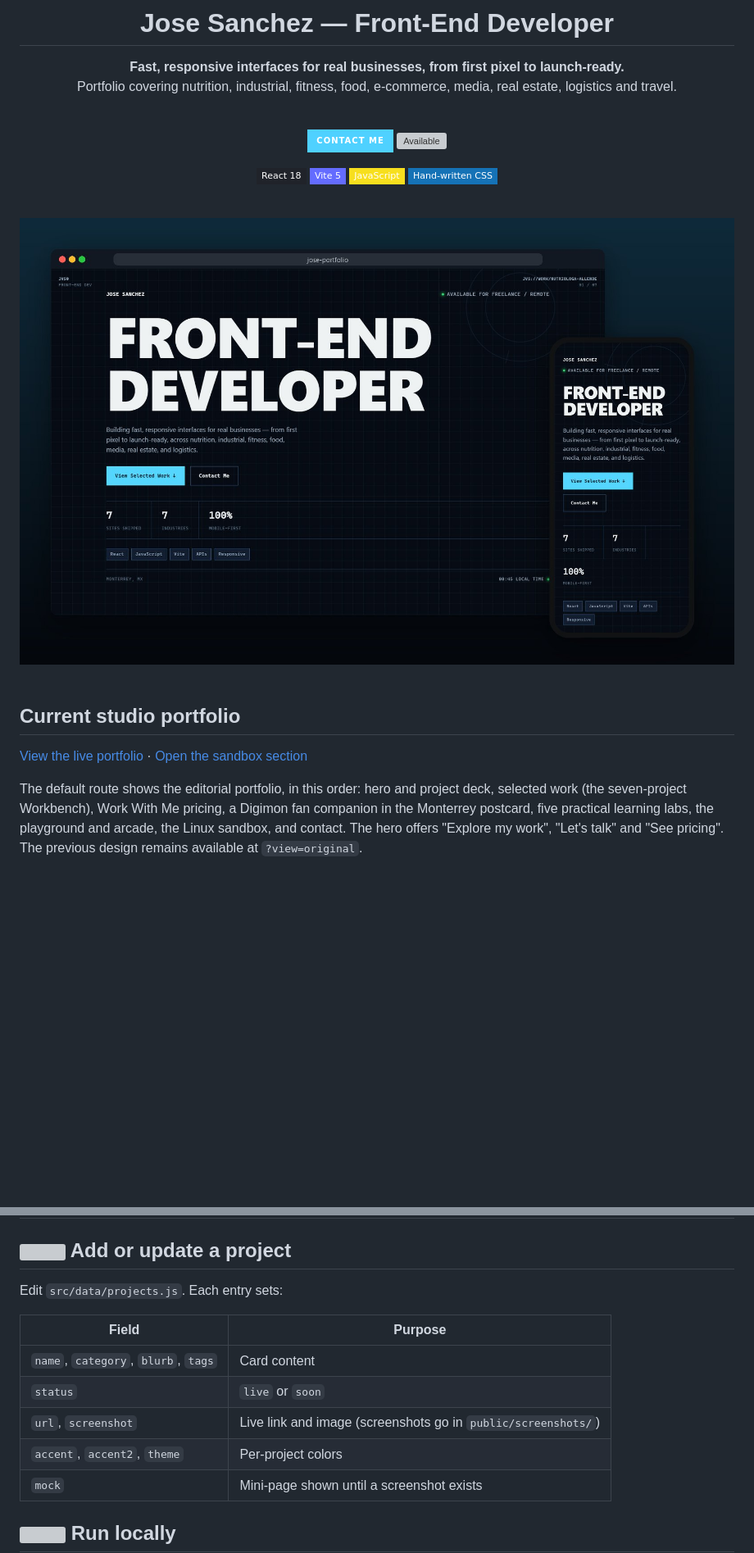
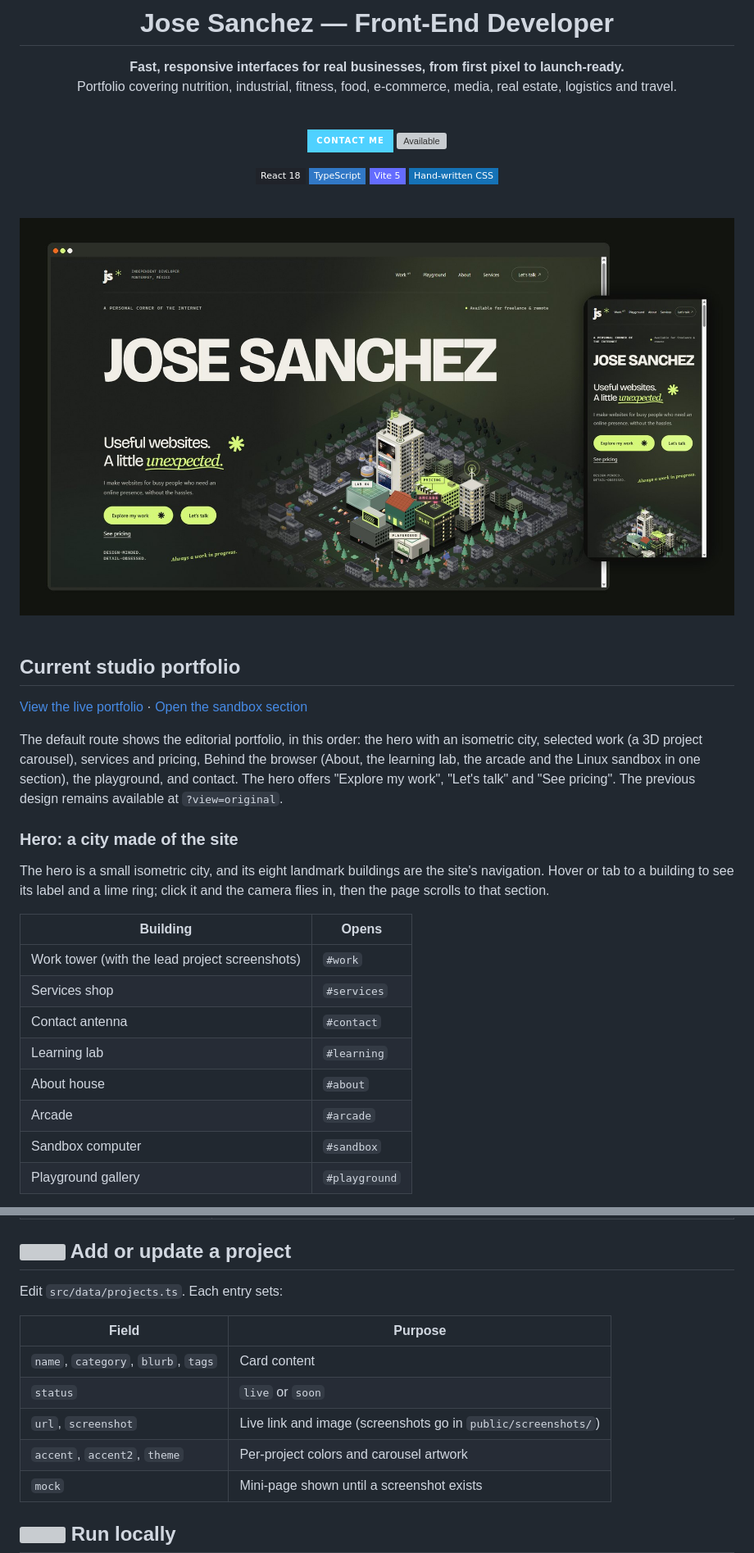
Before and after one commit to justanotherdeveloperjoe/jose-portfolio, a Markdown page: README.md, 2 parts joined by grey strips. Shown at 82% size. Rendered like a GitHub page; pictures changed too: docs/preview.jpg; badges without logos; blank space fills up the shorter version; grey boxes are pictures that could not be loaded.

```diff
--- a/README.md
+++ b/README.md
@@ -11,8 +11,8 @@ Portfolio covering nutrition, industrial, fitness, food, e-commerce, media, real
 ![Available](https://img.shields.io/badge/available-freelance_/_remote-22c55e?style=for-the-badge)
 
 ![React](https://img.shields.io/badge/React_18-20232A?style=flat-square&logo=react&logoColor=61DAFB)
+![TypeScript](https://img.shields.io/badge/TypeScript-3178C6?style=flat-square&logo=typescript&logoColor=white)
 ![Vite](https://img.shields.io/badge/Vite_5-646CFF?style=flat-square&logo=vite&logoColor=white)
-![JavaScript](https://img.shields.io/badge/JavaScript-F7DF1E?style=flat-square&logo=javascript&logoColor=black)
 ![CSS](https://img.shields.io/badge/Hand--written_CSS-1572B6?style=flat-square&logo=css&logoColor=white)
 
 <br>
@@ -27,4 +27,20 @@ Portfolio covering nutrition, industrial, fitness, food, e-commerce, media, real
 
 [View the live portfolio](https://hechoporjs.com/) · [Open the sandbox section](https://hechoporjs.com/#sandbox)
 
-The default route shows the editorial portfolio, in this order: hero and project deck, selected work (the seven-project Workbench), Work With Me pricing, a Digimon fan companion in the Monterrey postcard, five practical learning labs, the playground and arcade, the Linux sandbox, and contact. The hero offers "Explore my work", "Let's talk" and "See pricing". The previous design remains available at `?view=original`.
+The default route shows the editorial portfolio, in this order: the hero with an isometric city, selected work (a 3D project carousel), services and pricing, Behind the browser (About, the learning lab, the arcade and the Linux sandbox in one section), the playground, and contact. The hero offers "Explore my work", "Let's talk" and "See pricing". The previous design remains available at `?view=original`.
+
+### Hero: a city made of the site
+
+The hero is a small isometric city, and its eight landmark buildings are the site's navigation. Hover or tab to a building to see its label and a lime ring; click it and the camera flies in, then the page scrolls to that section.
+
+| Building | Opens |
+|---|---|
+| Work tower (with the lead project screenshots) | `#work` |
+| Services shop | `#services` |
+| Contact antenna | `#contact` |
+| Learning lab | `#learning` |
+| About house | `#about` |
+| Arcade | `#arcade` |
+| Sandbox computer | `#sandbox` |
+| Playground gallery | `#playground` |
+
@@ -99,14 +129,14 @@ The browser check covers deferred loading, booting to a shell prompt, terminal/F
 
 ## <img src="docs/icons/square-plus.svg" width="24" height="24" align="top" alt=""> Add or update a project
 
-Edit `src/data/projects.js`. Each entry sets:
+Edit `src/data/projects.ts`. Each entry sets:
 
 | Field | Purpose |
 |---|---|
 | `name`, `category`, `blurb`, `tags` | Card content |
 | `status` | `live` or `soon` |
 | `url`, `screenshot` | Live link and image (screenshots go in `public/screenshots/`) |
-| `accent`, `accent2`, `theme` | Per-project colors |
+| `accent`, `accent2`, `theme` | Per-project colors and carousel artwork |
 | `mock` | Mini-page shown until a screenshot exists |
 
 ## <img src="docs/icons/rocket.svg" width="24" height="24" align="top" alt=""> Run locally
```
Also changed, not shown: other parts of README.md (+68 -45 lines), 1 other file.
